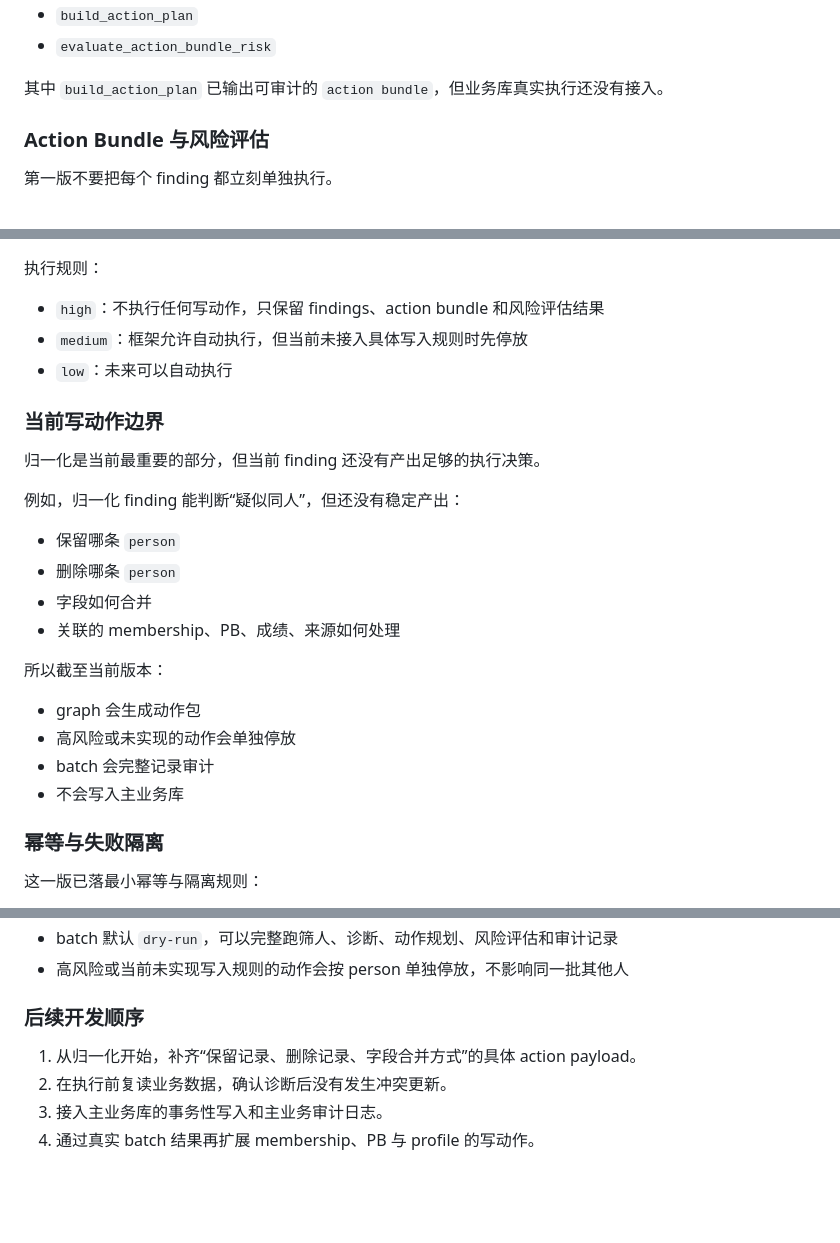
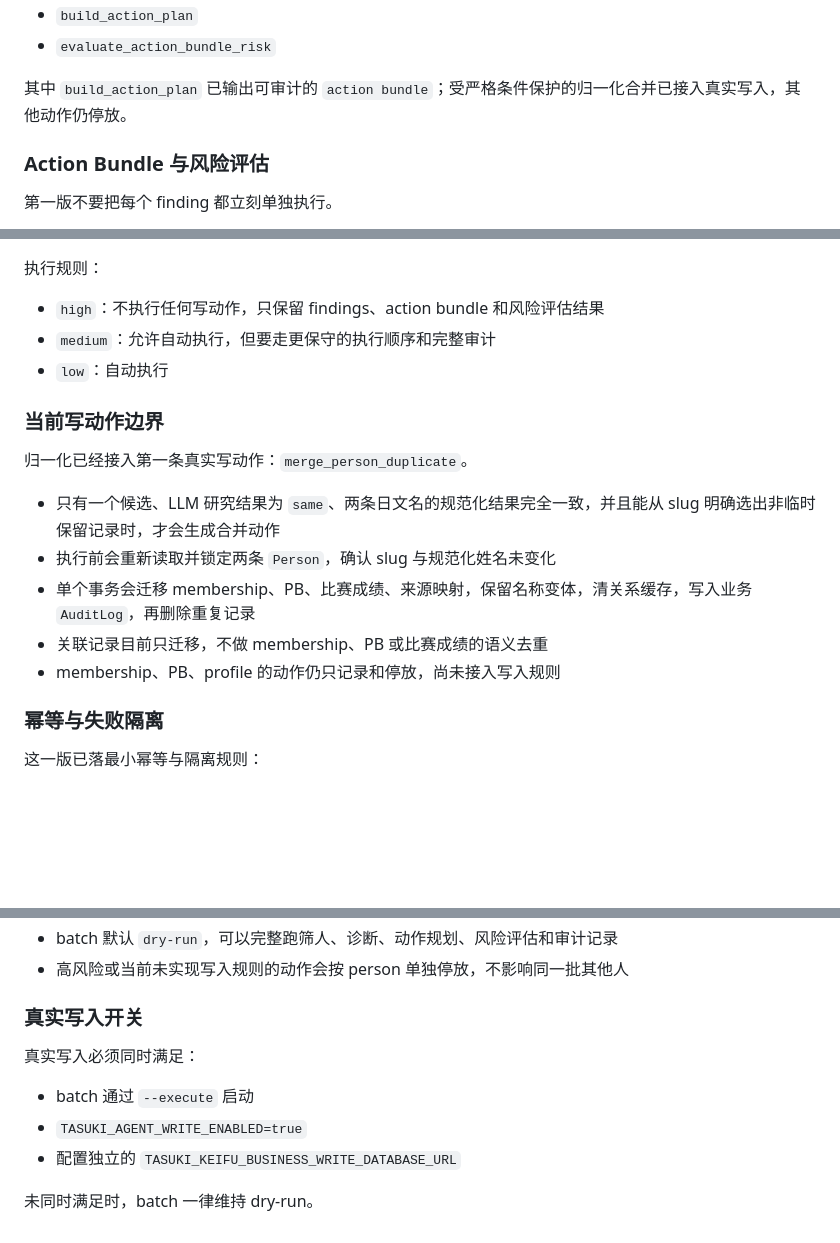
Before and after one commit to gelatoni-xh/personal-site, a Markdown page: content/articles/2026-08-12-tasuki-keifu-agent-批处理与写动作技术方案.md, 3 parts joined by grey strips. Rendered like a GitHub page; blank space fills up the shorter version.

```diff
--- a/content/articles/2026-08-12-tasuki-keifu-agent-批处理与写动作技术方案.md
+++ b/content/articles/2026-08-12-tasuki-keifu-agent-批处理与写动作技术方案.md
@@ -114,7 +114,7 @@ batch runner
 - `build_action_plan`
 - `evaluate_action_bundle_risk`
 
-其中 `build_action_plan` 已输出可审计的 `action bundle`，但业务库真实执行还没有接入。
+其中 `build_action_plan` 已输出可审计的 `action bundle`；受严格条件保护的归一化合并已接入真实写入，其他动作仍停放。
 
 ### Action Bundle 与风险评估
 
@@ -141,26 +141,18 @@ batch runner
 执行规则：
 
 - `high`：不执行任何写动作，只保留 findings、action bundle 和风险评估结果
-- `medium`：框架允许自动执行，但当前未接入具体写入规则时先停放
-- `low`：未来可以自动执行
+- `medium`：允许自动执行，但要走更保守的执行顺序和完整审计
+- `low`：自动执行
 
 ### 当前写动作边界
 
-归一化是当前最重要的部分，但当前 finding 还没有产出足够的执行决策。
+归一化已经接入第一条真实写动作：`merge_person_duplicate`。
 
-例如，归一化 finding 能判断“疑似同人”，但还没有稳定产出：
-
-- 保留哪条 `person`
-- 删除哪条 `person`
-- 字段如何合并
-- 关联的 membership、PB、成绩、来源如何处理
-
-所以截至当前版本：
-
-- graph 会生成动作包
-- 高风险或未实现的动作会单独停放
-- batch 会完整记录审计
-- 不会写入主业务库
+- 只有一个候选、LLM 研究结果为 `same`、两条日文名的规范化结果完全一致，并且能从 slug 明确选出非临时保留记录时，才会生成合并动作
+- 执行前会重新读取并锁定两条 `Person`，确认 slug 与规范化姓名未变化
+- 单个事务会迁移 membership、PB、比赛成绩、来源映射，保留名称变体，清关系缓存，写入业务 `AuditLog`，再删除重复记录
+- 关联记录目前只迁移，不做 membership、PB 或比赛成绩的语义去重
+- membership、PB、profile 的动作仍只记录和停放，尚未接入写入规则
 
 ### 幂等与失败隔离
 
@@ -199,9 +191,12 @@ agent 审计库用于记录：
 - batch 默认 `dry-run`，可以完整跑筛人、诊断、动作规划、风险评估和审计记录
 - 高风险或当前未实现写入规则的动作会按 person 单独停放，不影响同一批其他人
 
-### 后续开发顺序
+### 真实写入开关
 
-1. 从归一化开始，补齐“保留记录、删除记录、字段合并方式”的具体 action payload。
-2. 在执行前复读业务数据，确认诊断后没有发生冲突更新。
-3. 接入主业务库的事务性写入和主业务审计日志。
-4. 通过真实 batch 结果再扩展 membership、PB 与 profile 的写动作。
+真实写入必须同时满足：
+
+- batch 通过 `--execute` 启动
+- `TASUKI_AGENT_WRITE_ENABLED=true`
+- 配置独立的 `TASUKI_KEIFU_BUSINESS_WRITE_DATABASE_URL`
+
+未同时满足时，batch 一律维持 dry-run。
```
Also changed, not shown: content/articles/2026-08-11-tasuki-keifu-agent-Graph结构图.md (+11 -9 lines).
